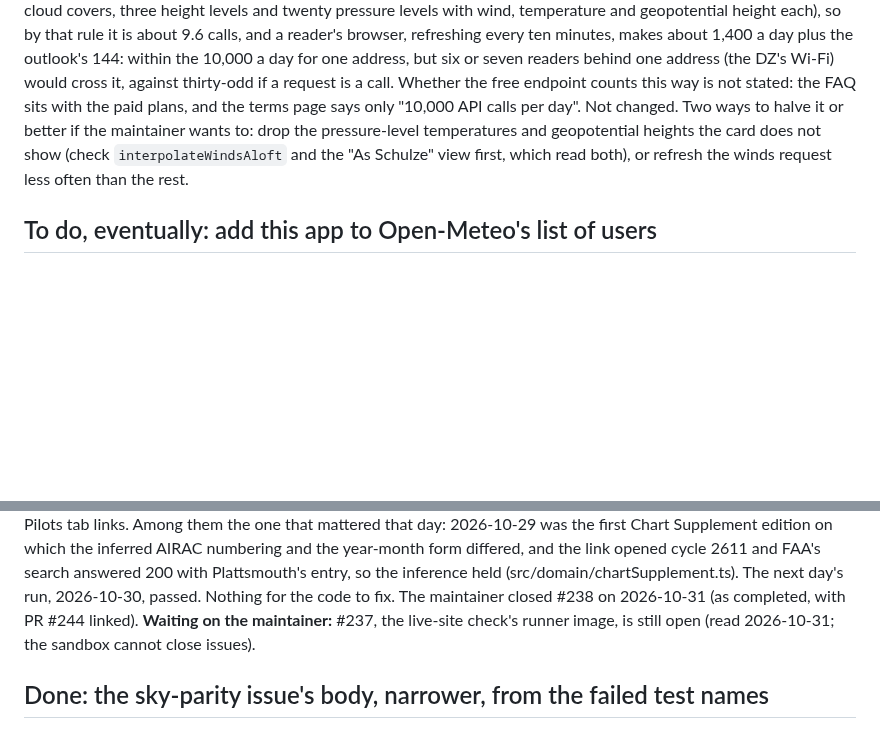
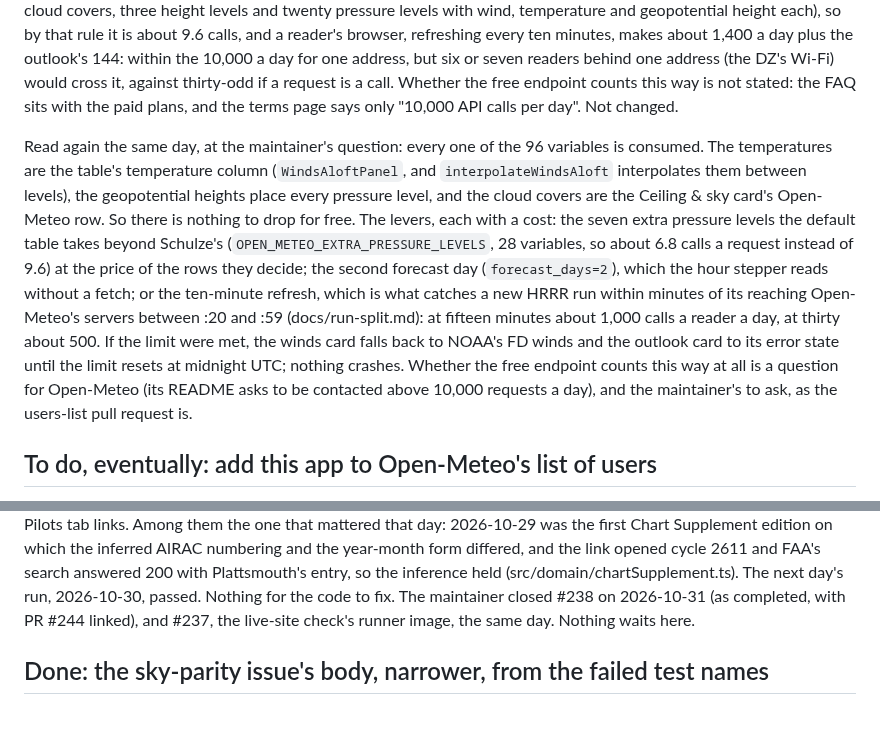
Before and after one commit to amelia-m/lspc-weather, a Markdown page: docs/open-questions.md, 2 parts joined by grey strips. Drawn GitHub-style; blank space fills up the shorter version.

Commit message:
Docs: #237 closed; the winds request's 96 variables are all consumed
The maintainer closed #237 on 2026-10-31. On the Open-Meteo call-counting
question: read again, every variable the winds request asks is shown or
used (the temperature column, the levels' heights, the cloud-cover row),
so nothing can be dropped for free; the levers and their costs are
listed, with what happens if the limit were met.

Co-Authored-By: Claude Fable 5.1 <noreply@anthropic.com>
Claude-Session: https://claude.ai/code/session_01PwvQJS4FhUuPgRjZimqDac

```diff
--- a/docs/open-questions.md
+++ b/docs/open-questions.md
@@ -198,11 +198,27 @@ the 10,000 a day for one address, but six or seven readers behind one
 address (the DZ's Wi-Fi) would cross it, against thirty-odd if a request
 is a call. Whether the free endpoint counts this way is not stated: the
 FAQ sits with the paid plans, and the terms page says only "10,000 API
-calls per day". Not changed. Two ways to halve it or better if the
-maintainer wants to: drop the pressure-level temperatures and
-geopotential heights the card does not show (check `interpolateWindsAloft`
-and the "As Schulze" view first, which read both), or refresh the winds
-request less often than the rest.
+calls per day". Not changed.
+
+Read again the same day, at the maintainer's question: every one of the
+96 variables is consumed. The temperatures are the table's temperature
+column (`WindsAloftPanel`, and `interpolateWindsAloft` interpolates them
+between levels), the geopotential heights place every pressure level, and
+the cloud covers are the Ceiling & sky card's Open-Meteo row. So there is
+nothing to drop for free. The levers, each with a cost: the seven extra
+pressure levels the default table takes beyond Schulze's
+(`OPEN_METEO_EXTRA_PRESSURE_LEVELS`, 28 variables, so about 6.8 calls a
+request instead of 9.6) at the price of the rows they decide; the second
+forecast day (`forecast_days=2`), which the hour stepper reads without a
+fetch; or the ten-minute refresh, which is what catches a new HRRR run
+within minutes of its reaching Open-Meteo's servers between :20 and :59
+(docs/run-split.md): at fifteen minutes about 1,000 calls a reader a day,
+at thirty about 500. If the limit were met, the winds card falls back to
+NOAA's FD winds and the outlook card to its error state until the limit
+resets at midnight UTC; nothing crashes. Whether the free endpoint counts
+this way at all is a question for Open-Meteo (its README asks to be
+contacted above 10,000 requests a day), and the maintainer's to ask, as
+the users-list pull request is.
 
 ## To do, eventually: add this app to Open-Meteo's list of users
 
@@ -933,8 +949,8 @@ the link opened cycle 2611 and FAA's search answered 200 with
 Plattsmouth's entry, so the inference held (src/domain/chartSupplement.ts).
 The next day's run, 2026-10-30, passed. Nothing for the code to fix.
 The maintainer closed #238 on 2026-10-31 (as completed, with PR #244
-linked). **Waiting on the maintainer:** #237, the live-site check's runner
-image, is still open (read 2026-10-31; the sandbox cannot close issues).
+linked), and #237, the live-site check's runner image, the same day.
+Nothing waits here.
 
 ## Done: the sky-parity issue's body, narrower, from the failed test names
 
```
